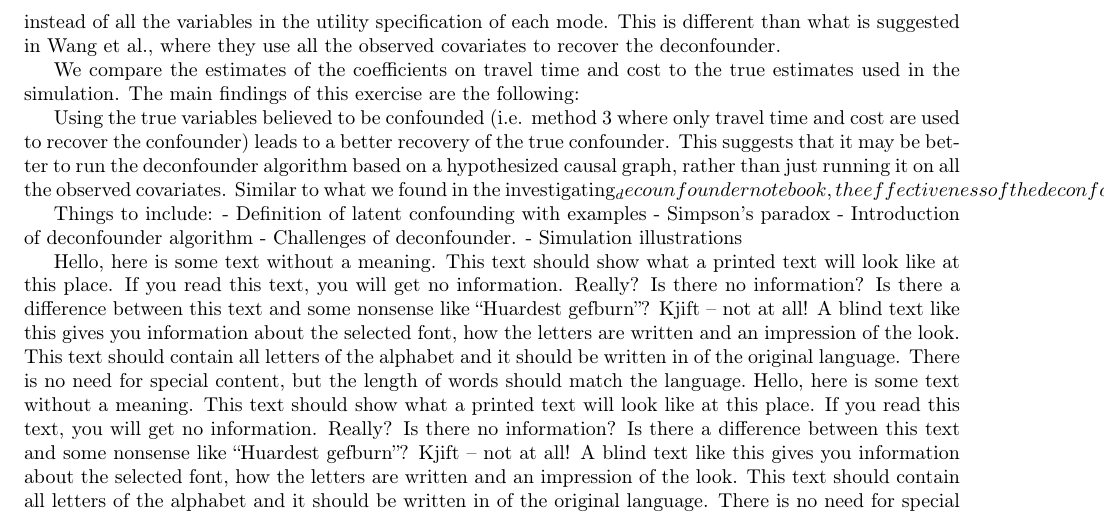
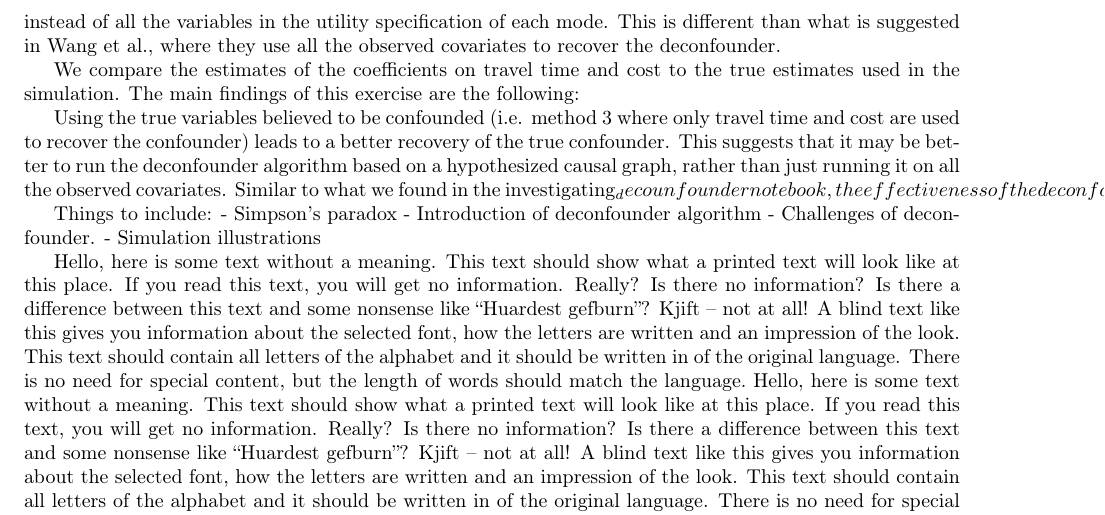
Before and after one commit to hassan-obeid/tr_b_causal_2020, a LaTeX document (article/main.tex, which reads article/sections/_7_latent_confounding.tex): part of page 5 of 6, cut so that both start at the same text. Compiled offline with pdfLaTeX.

Commit message:
latent confounding format

```diff
--- a/article/sections/_7_latent_confounding.tex
+++ b/article/sections/_7_latent_confounding.tex
@@ -38,7 +38,6 @@
 
 
 Things to include:
-- Definition of latent confounding with examples
 - Simpson's paradox
 - Introduction of deconfounder algorithm
 - Challenges of deconfounder.
```
